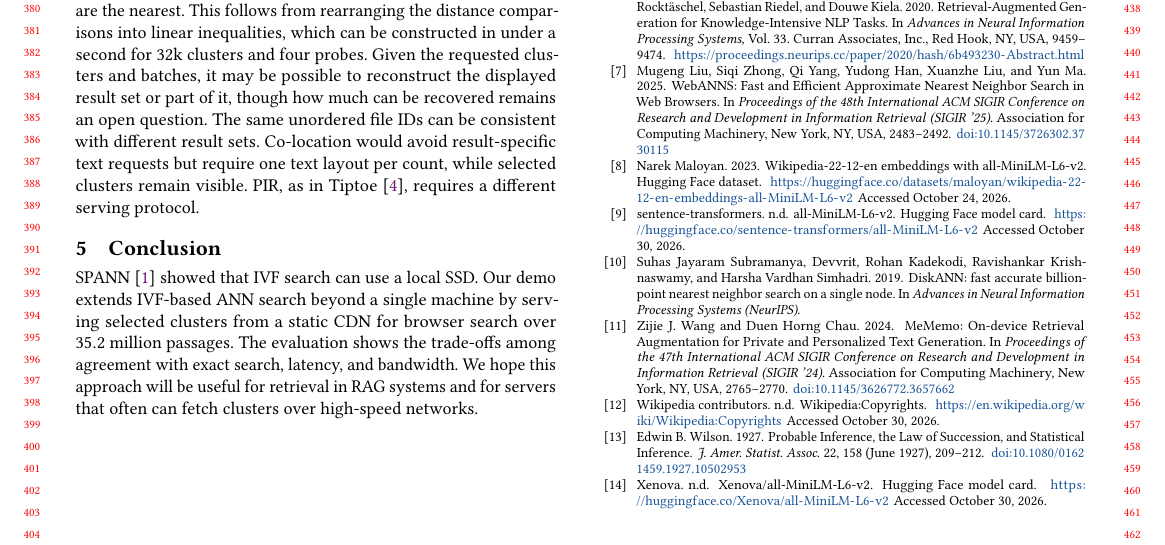
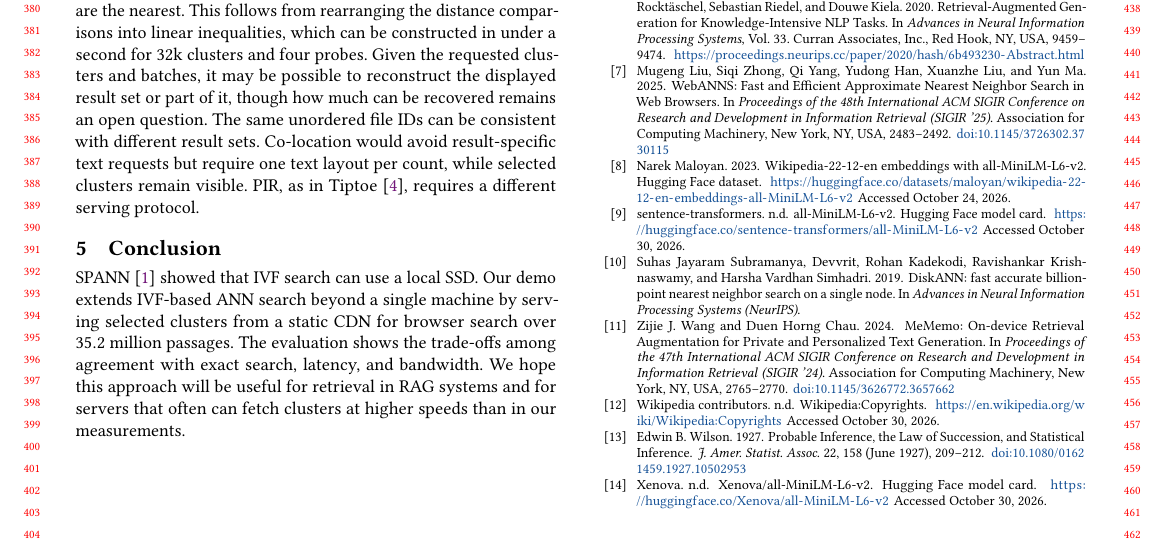
Before and after one commit to DavidDenisov/ANN-on-the-Web, a LaTeX paper (paper/main.tex): part of page 4 of 4, cut so that both start at the same text. Compiled offline with pdfLaTeX.

Commit message:
Compare server fetch speeds with the measured setting

```diff
--- a/paper/main.tex
+++ b/paper/main.tex
@@ -196,7 +196,7 @@ The timings cover controlled workloads and one live question. Latency across div
 The open-source client processes query text and embeddings locally. Model and runtime assets load from Hugging Face and jsDelivr. A host, CDN or network observer may link IP addresses and timing to the IDs of requested clusters and text batches. With known centroids, the requested clusters immediately define the region of query embeddings for which those centroids are the nearest. This follows from rearranging the distance comparisons into linear inequalities, which can be constructed in under a second for 32k clusters and four probes. Given the requested clusters and batches, it may be possible to reconstruct the displayed result set or part of it, though how much can be recovered remains an open question. The same unordered file IDs can be consistent with different result sets. Co-location would avoid result-specific text requests but require one text layout per count, while selected clusters remain visible. PIR, as in Tiptoe~\cite{Tiptoe}, requires a different serving protocol.
 
 \section{Conclusion}
-SPANN~\cite{spann} showed that IVF search can use a local SSD. Our demo extends IVF-based ANN search beyond a single machine by serving selected clusters from a static CDN for browser search over $35.2$ million passages. The evaluation shows the trade-offs among agreement with exact search, latency, and bandwidth. We hope this approach will be useful for retrieval in RAG systems and for servers that often can fetch clusters over high-speed networks.
+SPANN~\cite{spann} showed that IVF search can use a local SSD. Our demo extends IVF-based ANN search beyond a single machine by serving selected clusters from a static CDN for browser search over $35.2$ million passages. The evaluation shows the trade-offs among agreement with exact search, latency, and bandwidth. We hope this approach will be useful for retrieval in RAG systems and for servers that often can fetch clusters at higher speeds than in our measurements.
 
 \Needspace{18\baselineskip}
 \section{Ethical use of data}
```
Also changed, not shown: paper/main.pdf.
